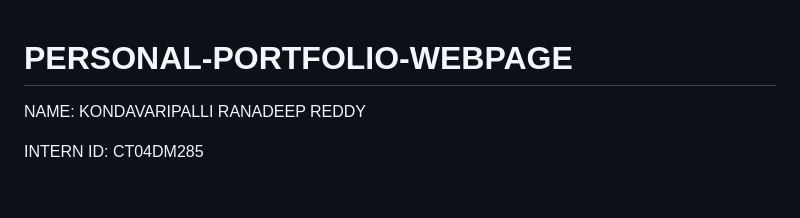
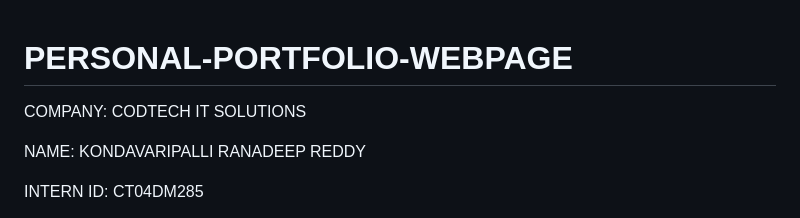
Before and after one commit to ranadeep04/-PERSONAL-PORTFOLIO-WEBPAGE, a Markdown page: README.md, the part around the change. GitHub-like rendering; blank space fills up the shorter version.

```diff
--- a/README.md
+++ b/README.md
@@ -1,4 +1,6 @@
 # PERSONAL-PORTFOLIO-WEBPAGE
+
+COMPANY: CODTECH IT SOLUTIONS
 
 NAME: KONDAVARIPALLI RANADEEP REDDY
 
```
